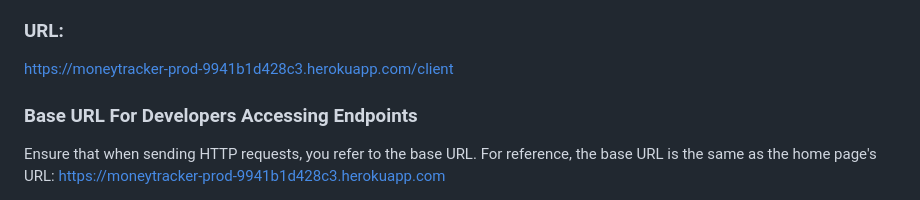
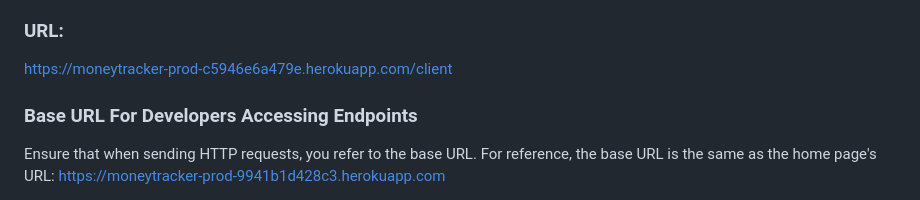
Before and after one commit to Owen200402/FamilyMoneyTracker, a Markdown page: README.md, the part around the change. Rendered like a GitHub page.

```diff
--- a/README.md
+++ b/README.md
@@ -26,7 +26,7 @@ longside with Python's performance test (Locust), its performance is ensured fla
 
 ### URL:
 
-https://moneytracker-prod-9941b1d428c3.herokuapp.com/client
+https://moneytracker-prod-c5946e6a479e.herokuapp.com/client
 
 ### Base URL For Developers Accessing Endpoints
 
```
